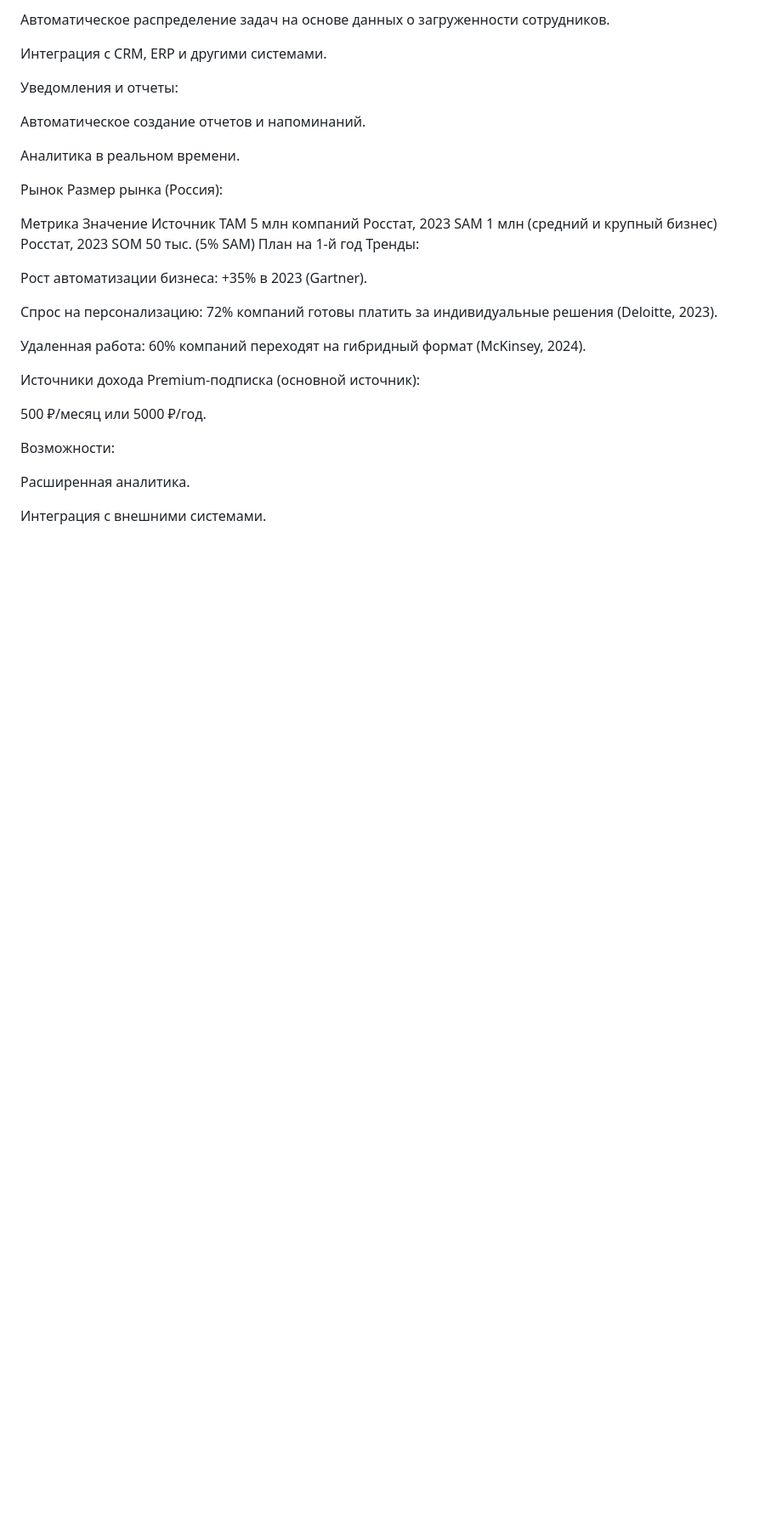
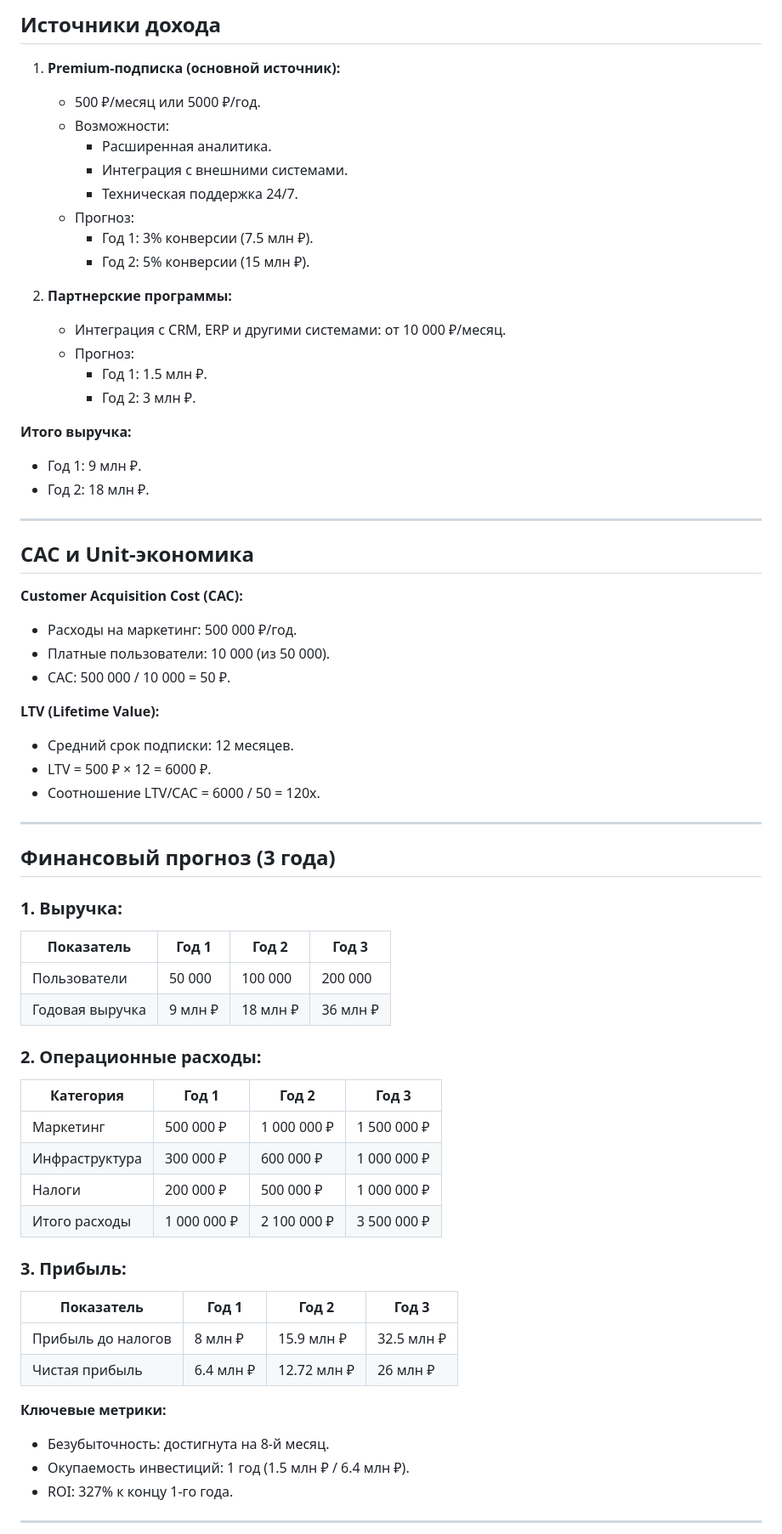
Before and after one commit to Kasa74/officeBOX, a Markdown page: README.md, the part around the change printed below. Shown: that part at 85% size. GitHub-like rendering; blank space fills up the shorter version.

```diff
--- a/README.md
+++ b/README.md
@@ -42,37 +60,68 @@ ACTION (Действие):
 
-Автоматическое распределение задач на основе данных о загруженности сотрудников.
+## **Источники дохода**
+1. **Premium-подписка (основной источник):**
+   - 500 ₽/месяц или 5000 ₽/год.
+   - Возможности:
+     - Расширенная аналитика.
+     - Интеграция с внешними системами.
+     - Техническая поддержка 24/7.
+   - Прогноз:
+     - Год 1: 3% конверсии (7.5 млн ₽).
+     - Год 2: 5% конверсии (15 млн ₽).
 
-Интеграция с CRM, ERP и другими системами.
+2. **Партнерские программы:**
+   - Интеграция с CRM, ERP и другими системами: от 10 000 ₽/месяц.
+   - Прогноз:
+     - Год 1: 1.5 млн ₽.
+     - Год 2: 3 млн ₽.
 
-Уведомления и отчеты:
+**Итого выручка:**
+- Год 1: 9 млн ₽.
+- Год 2: 18 млн ₽.
 
-Автоматическое создание отчетов и напоминаний.
+---
 
-Аналитика в реальном времени.
+## **CAC и Unit-экономика**
+**Customer Acquisition Cost (CAC):**
+- Расходы на маркетинг: 500 000 ₽/год.
+- Платные пользователи: 10 000 (из 50 000).
+- CAC: 500 000 / 10 000 = 50 ₽.
 
-Рынок
-Размер рынка (Россия):
+**LTV (Lifetime Value):**
+- Средний срок подписки: 12 месяцев.
+- LTV = 500 ₽ × 12 = 6000 ₽.
+- Соотношение LTV/CAC = 6000 / 50 = 120x.
 
-Метрика	Значение	Источник
-TAM	5 млн компаний	Росстат, 2023
-SAM	1 млн (средний и крупный бизнес)	Росстат, 2023
-SOM	50 тыс. (5% SAM)	План на 1-й год
-Тренды:
+---
 
-Рост автоматизации бизнеса: +35% в 2023 (Gartner).
+## **Финансовый прогноз (3 года)**
+### 1. **Выручка:**
 
-Спрос на персонализацию: 72% компаний готовы платить за индивидуальные решения (Deloitte, 2023).
+| Показатель       | Год 1       | Год 2       | Год 3       |
+|------------------|-------------|-------------|-------------|
+| Пользователи     | 50 000      | 100 000     | 200 000     |
+| Годовая выручка  | 9 млн ₽     | 18 млн ₽    | 36 млн ₽    |
 
-Удаленная работа: 60% компаний переходят на гибридный формат (McKinsey, 2024).
+### 2. **Операционные расходы:**
 
-Источники дохода
-Premium-подписка (основной источник):
+| Категория        | Год 1       | Год 2       | Год 3       |
+|------------------|-------------|-------------|-------------|
+| Маркетинг        | 500 000 ₽   | 1 000 000 ₽ | 1 500 000 ₽ |
+| Инфраструктура   | 300 000 ₽   | 600 000 ₽   | 1 000 000 ₽ |
+| Налоги           | 200 000 ₽   | 500 000 ₽   | 1 000 000 ₽ |
+| Итого расходы    | 1 000 000 ₽ | 2 100 000 ₽ | 3 500 000 ₽ |
 
-500 ₽/месяц или 5000 ₽/год.
+### 3. **Прибыль:**
 
-Возможности:
+| Показатель       | Год 1       | Год 2       | Год 3       |
+|------------------|-------------|-------------|-------------|
+| Прибыль до налогов | 8 млн ₽     | 15.9 млн ₽  | 32.5 млн ₽  |
+| Чистая прибыль   | 6.4 млн ₽   | 12.72 млн ₽ | 26 млн ₽    |
 
-Расширенная аналитика.
+**Ключевые метрики:**
+- Безубыточность: достигнута на 8-й месяц.
+- Окупаемость инвестиций: 1 год (1.5 млн ₽ / 6.4 млн ₽).
+- ROI: 327% к концу 1-го года.
 
-Интеграция с внешними системами.
+---
 
```
Also changed, not shown: other parts of README.md (+74 -127 lines).
